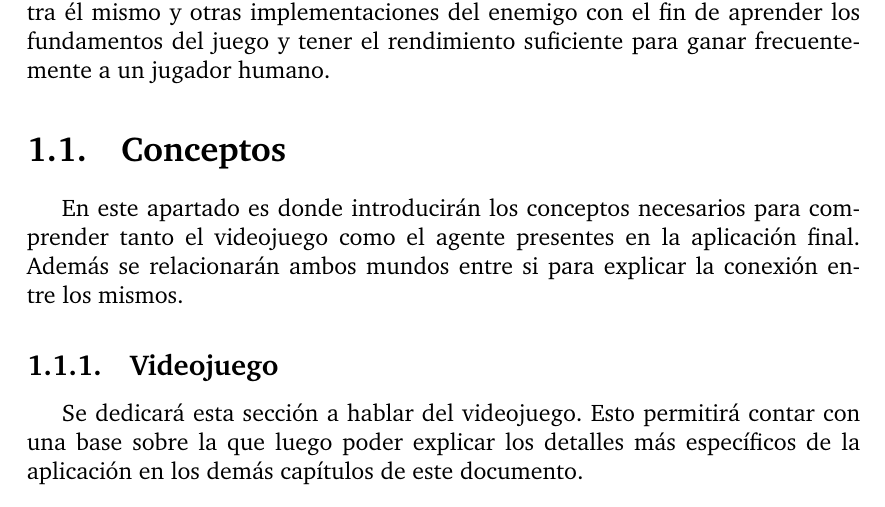
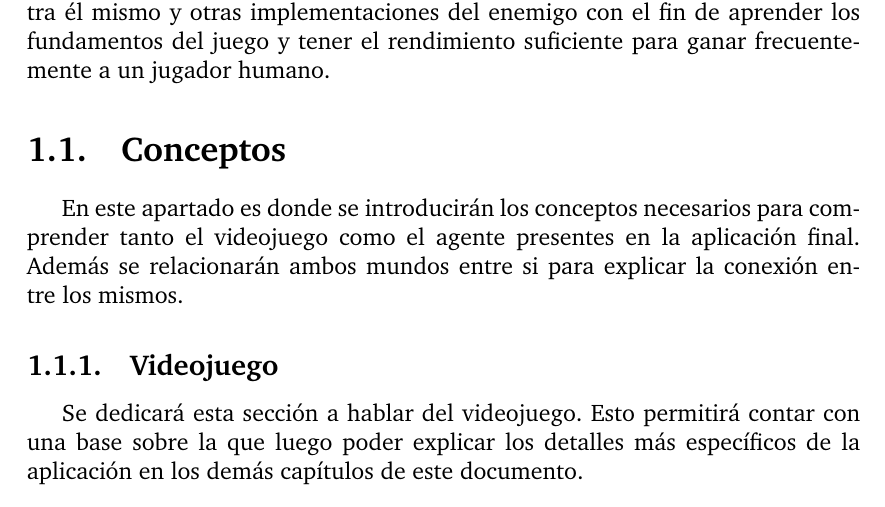
Before and after one commit to Jazzzy/It_Fights, a LaTeX book (Project_Documentation_ES/traballo.tex, which reads Project_Documentation_ES/secciones/prefacio.tex): part of page 15 of 182, cut so that both start at the same text. Compiled offline with pdfLaTeX.

Commit message:
small fix to the documentation

```diff
--- a/Project_Documentation_ES/secciones/prefacio.tex
+++ b/Project_Documentation_ES/secciones/prefacio.tex
@@ -8,7 +8,7 @@ Se ha realizado una etapa de entrenamiento en la que el agente compite contra é
 
 \section{Conceptos}
 
-En este apartado es donde introducirán los conceptos necesarios para comprender tanto el videojuego como el agente presentes en la aplicación final. Además se relacionarán ambos mundos entre si para explicar la conexión entre los mismos.
+En este apartado es donde se introducirán los conceptos necesarios para comprender tanto el videojuego como el agente presentes en la aplicación final. Además se relacionarán ambos mundos entre si para explicar la conexión entre los mismos.
 
 \subsection{Videojuego}
 
```
Also changed, not shown: 2 other files.
